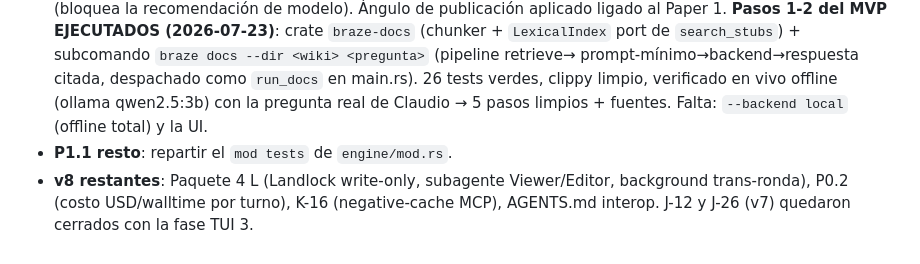
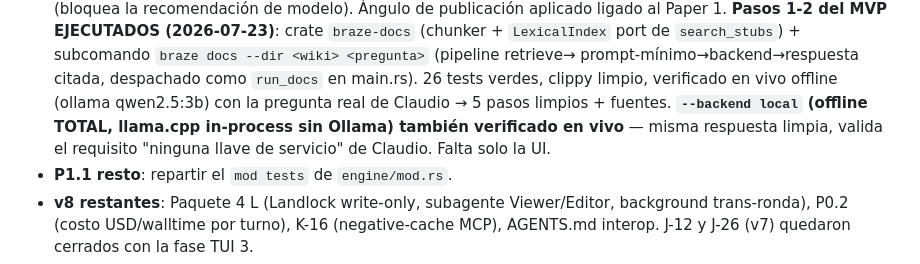
Before and after one commit to franciscoparrao/braze, a Markdown page: CLAUDE.md, the part around the change. Drawn GitHub-style.

```diff
--- a/CLAUDE.md
+++ b/CLAUDE.md
@@ -318,7 +318,9 @@ mismo día. El arco LocalBackend de 2026-07-20/21 está en su § arriba.)
   prompt-mínimo→backend→respuesta citada, despachado como `run_docs` en
   main.rs). 26 tests verdes, clippy limpio, verificado en vivo offline
   (ollama qwen2.5:3b) con la pregunta real de Claudio → 5 pasos limpios +
-  fuentes. Falta: `--backend local` (offline total) y la UI.
+  fuentes. **`--backend local` (offline TOTAL, llama.cpp in-process sin
+  Ollama) también verificado en vivo** — misma respuesta limpia, valida
+  el requisito "ninguna llave de servicio" de Claudio. Falta solo la UI.
 - **P1.1 resto**: repartir el `mod tests` de `engine/mod.rs`.
 - **v8 restantes**: Paquete 4 L (Landlock write-only, subagente
   Viewer/Editor, background trans-ronda), P0.2 (costo USD/walltime por
```
Also changed, not shown: docs/docs-qa-mode-design-2026-07-23.md (+5 -2 lines).
